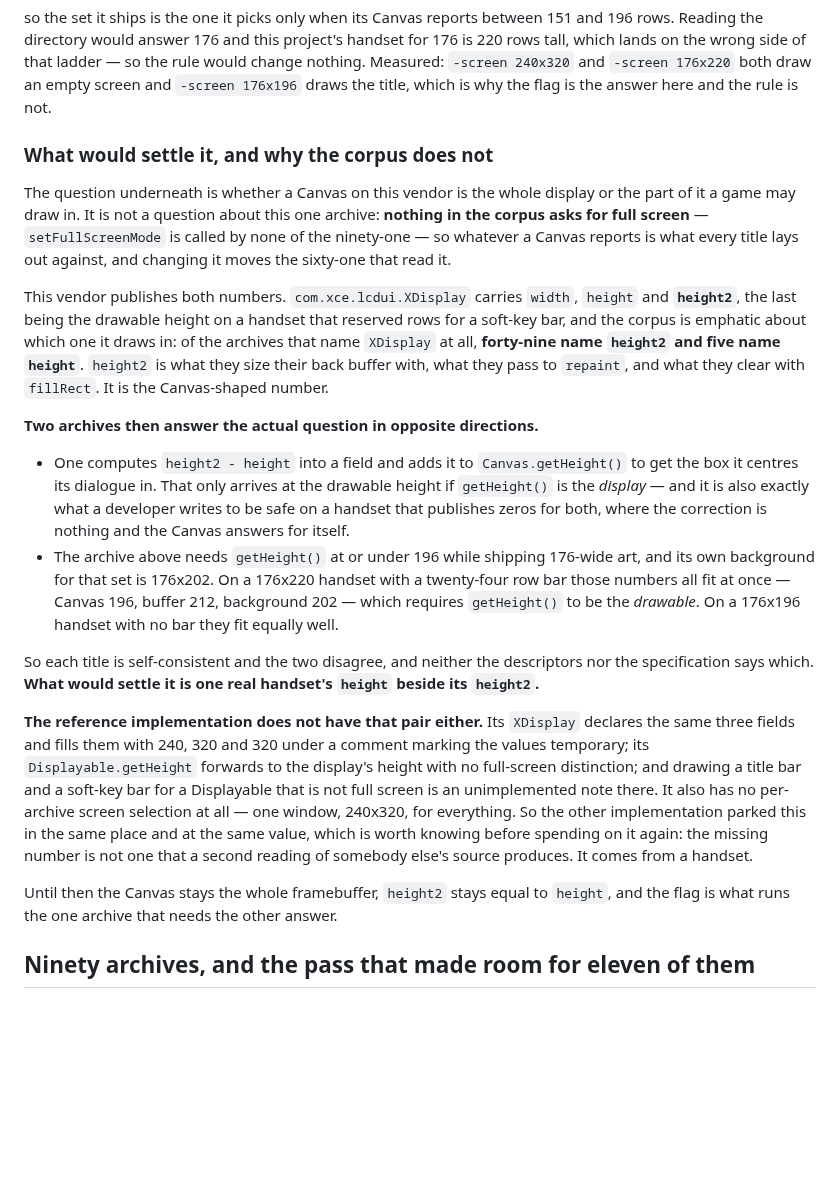
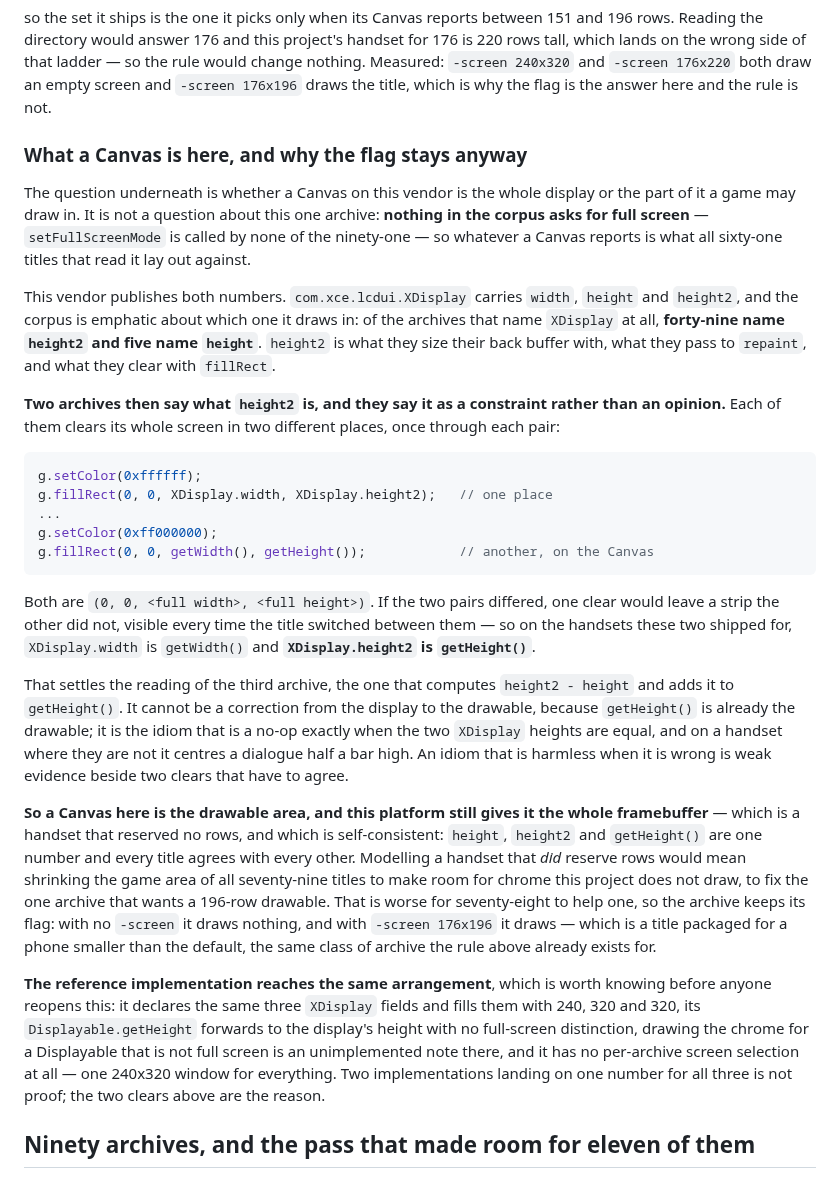
Before and after one commit to movingwoo/wfeature, a Markdown page: docs/skvm.md, the part around the change. GitHub-like rendering; blank space fills up the shorter version.

Commit message:
Two clears that have to agree answer the screen question
The last open SKT item asked whether a Canvas on this vendor is the whole
display or the part of it a game may draw in. The corpus does answer it, in a
place the earlier pass did not look: **two archives each clear their whole screen
in two different places, once through `XDisplay.width`/`height2` and once through
`getWidth()`/`getHeight()`**, both as `(0, 0, full width, full height)`. If the
pairs differed, one clear would leave a strip the other did not, visible every
time the title switched between them — so on the handsets those two shipped for,
`height2` is `getHeight()`.

That also settles the archive that computes `height2 - height` and adds it to
`getHeight()`, which read the other way. It cannot be a correction from the
display to the drawable, because `getHeight()` is already the drawable; it is
the idiom that is a no-op exactly when the two `XDisplay` heights are equal, and
that merely centres a dialogue half a bar high where they are not. An idiom that
is harmless when it is wrong is weak evidence beside two clears that have to
agree.

**The answer does not change the platform, and that is the point.** A Canvas
here is the drawable area and this runtime gives it the whole framebuffer, which
is a handset that reserved no rows: `height`, `height2` and `getHeight()` are one
number and every title agrees with every other. Modelling a handset that did
reserve rows would shrink the game area of all seventy-nine titles to make room
for chrome this project does not draw, to fix the one archive that wants a
196-row drawable — worse for seventy-eight to help one. So that archive keeps
its `-screen 176x196`, which is what the packaged-handset rule above already
exists for.

The item closes as answered rather than deferred.

````diff
--- a/docs/skvm.md
+++ b/docs/skvm.md
@@ -1231,54 +1231,64 @@ rule would change nothing. Measured: `-screen 240x320` and `-screen 176x220`
 both draw an empty screen and `-screen 176x196` draws the title, which is why
 the flag is the answer here and the rule is not.
 
-### What would settle it, and why the corpus does not
+### What a Canvas is here, and why the flag stays anyway
 
 The question underneath is whether a Canvas on this vendor is the whole display
 or the part of it a game may draw in. It is not a question about this one
 archive: **nothing in the corpus asks for full screen** — `setFullScreenMode` is
-called by none of the ninety-one — so whatever a Canvas reports is what every
-title lays out against, and changing it moves the sixty-one that read it.
+called by none of the ninety-one — so whatever a Canvas reports is what all
+sixty-one titles that read it lay out against.
 
 This vendor publishes both numbers. `com.xce.lcdui.XDisplay` carries `width`,
-`height` and **`height2`**, the last being the drawable height on a handset that
-reserved rows for a soft-key bar, and the corpus is emphatic about which one it
-draws in: of the archives that name `XDisplay` at all, **forty-nine name
-`height2` and five name `height`**. `height2` is what they size their back
-buffer with, what they pass to `repaint`, and what they clear with `fillRect`.
-It is the Canvas-shaped number.
-
-**Two archives then answer the actual question in opposite directions.**
-
-- One computes `height2 - height` into a field and adds it to
-  `Canvas.getHeight()` to get the box it centres its dialogue in. That only
-  arrives at the drawable height if `getHeight()` is the *display* — and it is
-  also exactly what a developer writes to be safe on a handset that publishes
-  zeros for both, where the correction is nothing and the Canvas answers for
-  itself.
-- The archive above needs `getHeight()` at or under 196 while shipping 176-wide
-  art, and its own background for that set is 176x202. On a 176x220 handset with
-  a twenty-four row bar those numbers all fit at once — Canvas 196, buffer 212,
-  background 202 — which requires `getHeight()` to be the *drawable*. On a
-  176x196 handset with no bar they fit equally well.
-
-So each title is self-consistent and the two disagree, and neither the
-descriptors nor the specification says which. **What would settle it is one real
-handset's `height` beside its `height2`.**
-
-**The reference implementation does not have that pair either.** Its `XDisplay`
-declares the same three fields and fills them with 240, 320 and 320 under a
-comment marking the values temporary; its `Displayable.getHeight` forwards to
-the display's height with no full-screen distinction; and drawing a title bar
-and a soft-key bar for a Displayable that is not full screen is an unimplemented
-note there. It also has no per-archive screen selection at all — one window,
-240x320, for everything. So the other implementation parked this in the same
-place and at the same value, which is worth knowing before spending on it again:
-the missing number is not one that a second reading of somebody else's source
-produces. It comes from a handset.
-
-Until then the Canvas stays the whole framebuffer, `height2` stays equal to
-`height`, and the flag is what runs the one archive that needs the other
-answer.
+`height` and `height2`, and the corpus is emphatic about which one it draws in:
+of the archives that name `XDisplay` at all, **forty-nine name `height2` and five
+name `height`**. `height2` is what they size their back buffer with, what they
+pass to `repaint`, and what they clear with `fillRect`.
+
+**Two archives then say what `height2` is, and they say it as a constraint
+rather than an opinion.** Each of them clears its whole screen in two different
+places, once through each pair:
+
+```java
+g.setColor(0xffffff);
+g.fillRect(0, 0, XDisplay.width, XDisplay.height2);   // one place
+...
+g.setColor(0xff000000);
+g.fillRect(0, 0, getWidth(), getHeight());            // another, on the Canvas
+```
+
+Both are `(0, 0, <full width>, <full height>)`. If the two pairs differed, one
+clear would leave a strip the other did not, visible every time the title
+switched between them — so on the handsets these two shipped for,
+`XDisplay.width` is `getWidth()` and **`XDisplay.height2` is `getHeight()`**.
+
+That settles the reading of the third archive, the one that computes
+`height2 - height` and adds it to `getHeight()`. It cannot be a correction from
+the display to the drawable, because `getHeight()` is already the drawable; it
+is the idiom that is a no-op exactly when the two `XDisplay` heights are equal,
+and on a handset where they are not it centres a dialogue half a bar high. An
+idiom that is harmless when it is wrong is weak evidence beside two clears that
+have to agree.
+
+**So a Canvas here is the drawable area, and this platform still gives it the
+whole framebuffer** — which is a handset that reserved no rows, and which is
+self-consistent: `height`, `height2` and `getHeight()` are one number and every
+title agrees with every other. Modelling a handset that *did* reserve rows would
+mean shrinking the game area of all seventy-nine titles to make room for chrome
+this project does not draw, to fix the one archive that wants a 196-row drawable.
+That is worse for seventy-eight to help one, so the archive keeps its flag: with
+no `-screen` it draws nothing, and with `-screen 176x196` it draws — which is a
+title packaged for a phone smaller than the default, the same class of archive
+the rule above already exists for.
+
+**The reference implementation reaches the same arrangement**, which is worth
+knowing before anyone reopens this: it declares the same three `XDisplay` fields
+and fills them with 240, 320 and 320, its `Displayable.getHeight` forwards to the
+display's height with no full-screen distinction, drawing the chrome for a
+Displayable that is not full screen is an unimplemented note there, and it has no
+per-archive screen selection at all — one 240x320 window for everything. Two
+implementations landing on one number for all three is not proof; the two clears
+above are the reason.
 
 ## Ninety archives, and the pass that made room for eleven of them
 
````
